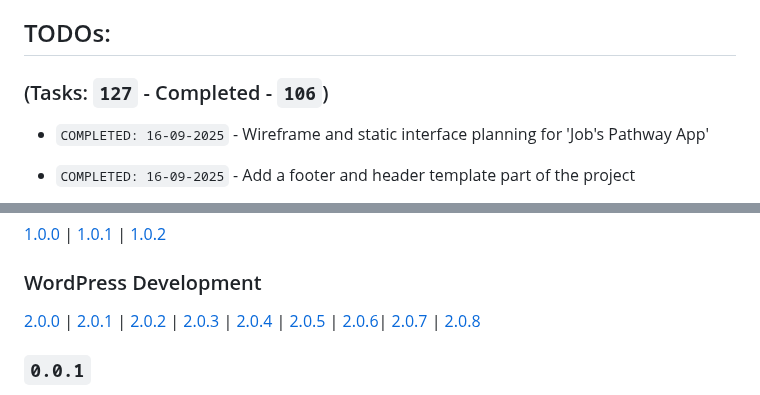
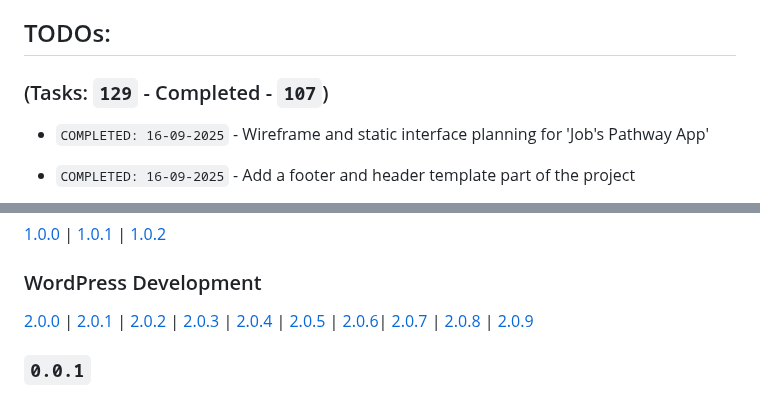
Before and after one commit to jg-digital-media/jgdm_jobs_pathway, a Markdown page: readme.md, 2 parts joined by grey strips. Rendered like a GitHub page.

```diff
--- a/readme.md
+++ b/readme.md
@@ -41,7 +41,7 @@ The following pages are assigned to templates in the `wp-content/themes/jobs_pat
 
 ## TODOs:
 
-### (Tasks: `127` - Completed - `106`)
+### (Tasks: `129` - Completed - `107`)
 
 + `COMPLETED: 16-09-2025` - Wireframe and static interface planning for 'Job's Pathway App'
 + `COMPLETED: 16-09-2025` - Add a footer and header template part of the project
@@ -192,7 +194,7 @@ The following pages are assigned to templates in the `wp-content/themes/jobs_pat
 [1.0.0](#100) | [1.0.1](#101) | [1.0.2](#102)
 
 ### WordPress Development
-[2.0.0](#200) | [2.0.1](#201) | [2.0.2](#202) | [2.0.3](#203) | [2.0.4](#204) | [2.0.5](#205) | [2.0.6](#206)| [2.0.7](#207) | [2.0.8](#208)
+[2.0.0](#200) | [2.0.1](#201) | [2.0.2](#202) | [2.0.3](#203) | [2.0.4](#204) | [2.0.5](#205) | [2.0.6](#206)| [2.0.7](#207) | [2.0.8](#208) | [2.0.9](#209)
 
 ### `0.0.1`
 
```
Also changed, not shown: other parts of readme.md (+21 -7 lines).
